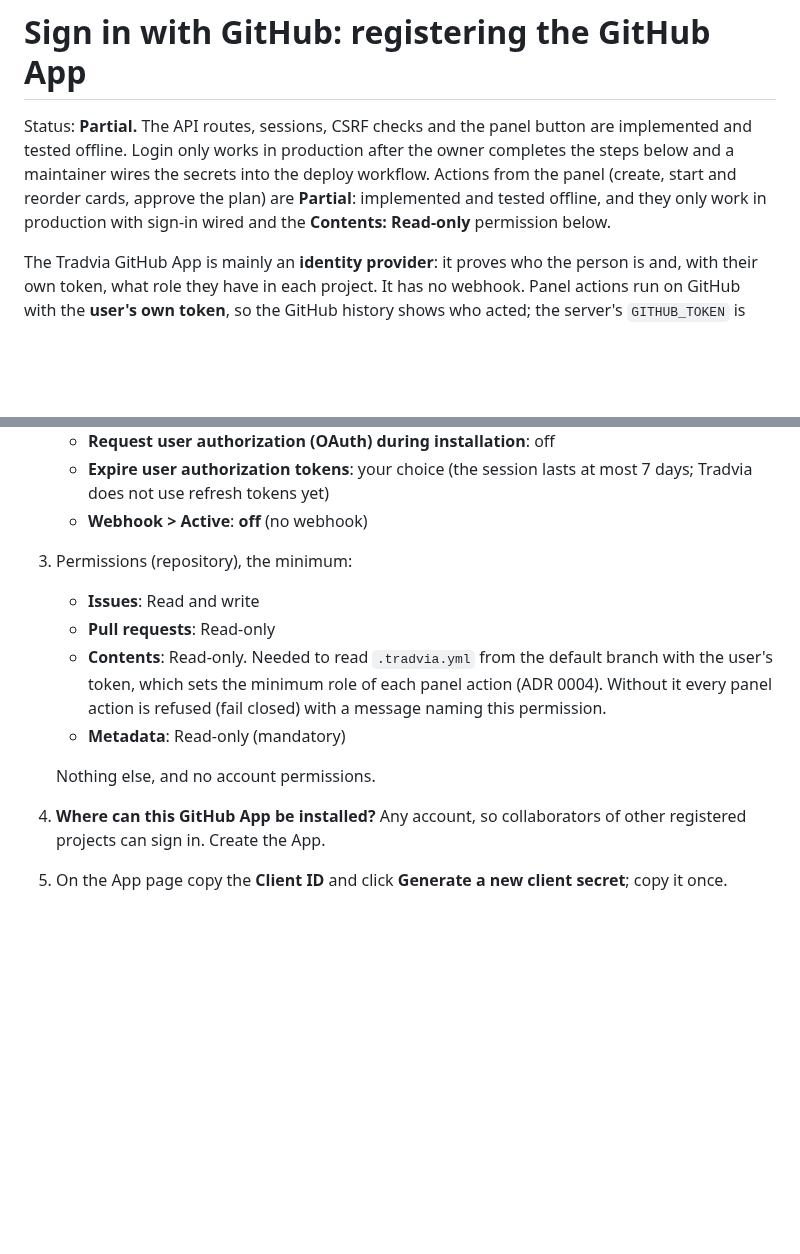
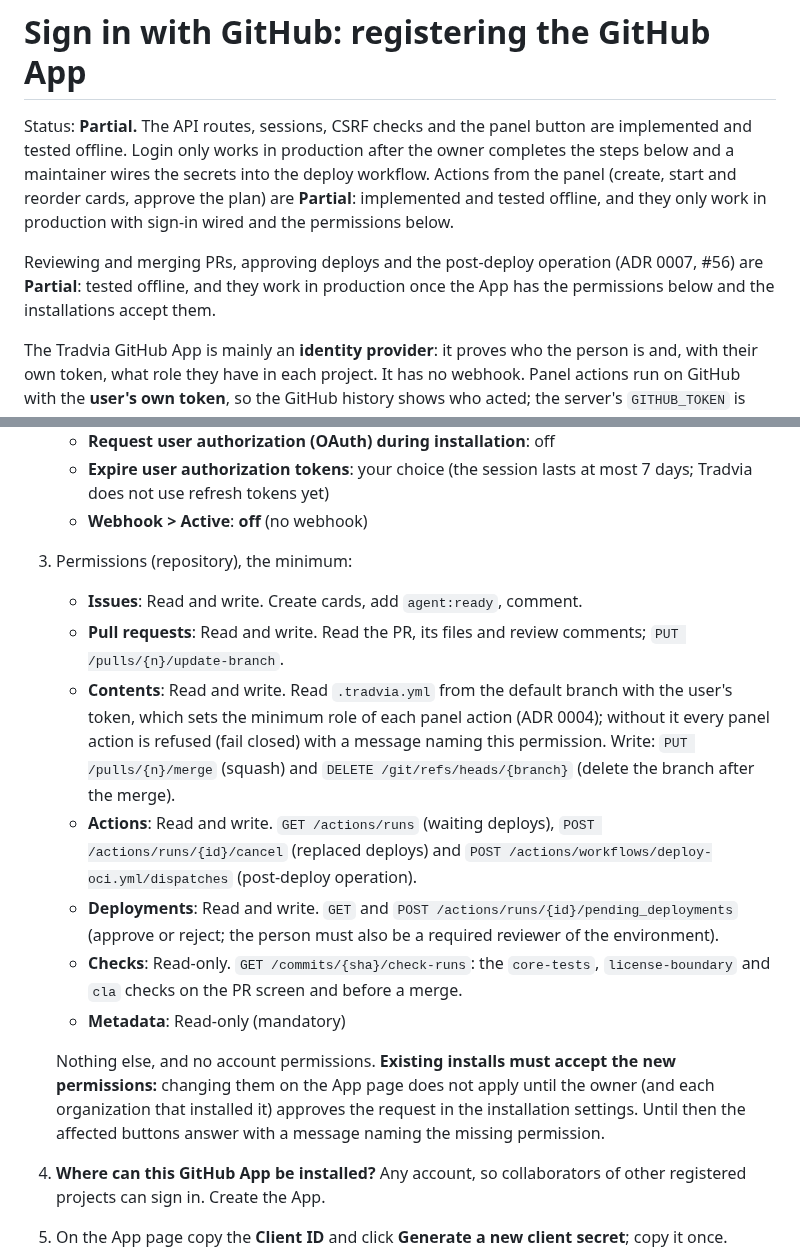
Before and after one commit to Tradvia/tradvia, a Markdown page: docs/github-app.md, 2 parts joined by grey strips. GitHub-like rendering; blank space fills up the shorter version.

Commit message:
feat(dashboard): review and merge pull requests and approve deploys in Tradvia (#56)

```diff
--- a/docs/github-app.md
+++ b/docs/github-app.md
@@ -5,7 +5,11 @@ are implemented and tested offline. Login only works in production after the
 owner completes the steps below and a maintainer wires the secrets into the
 deploy workflow. Actions from the panel (create, start and reorder cards, approve
 the plan) are **Partial**: implemented and tested offline, and they only work in
-production with sign-in wired and the **Contents: Read-only** permission below.
+production with sign-in wired and the permissions below.
+
+Reviewing and merging PRs, approving deploys and the post-deploy operation
+(ADR 0007, #56) are **Partial**: tested offline, and they work in production
+once the App has the permissions below and the installations accept them.
 
 The Tradvia GitHub App is mainly an **identity provider**: it proves who the
 person is and, with their own token, what role they have in each project. It
@@ -26,15 +30,29 @@ for them. Design: ADR 0008.
      7 days; Tradvia does not use refresh tokens yet)
    - **Webhook > Active**: **off** (no webhook)
 3. Permissions (repository), the minimum:
-   - **Issues**: Read and write
-   - **Pull requests**: Read-only
-   - **Contents**: Read-only. Needed to read `.tradvia.yml` from the default
-     branch with the user's token, which sets the minimum role of each panel
-     action (ADR 0004). Without it every panel action is refused (fail closed)
-     with a message naming this permission.
+   - **Issues**: Read and write. Create cards, add `agent:ready`, comment.
+   - **Pull requests**: Read and write. Read the PR, its files and review
+     comments; `PUT /pulls/{n}/update-branch`.
+   - **Contents**: Read and write. Read `.tradvia.yml` from the default branch
+     with the user's token, which sets the minimum role of each panel action
+     (ADR 0004); without it every panel action is refused (fail closed) with a
+     message naming this permission. Write: `PUT /pulls/{n}/merge` (squash) and
+     `DELETE /git/refs/heads/{branch}` (delete the branch after the merge).
+   - **Actions**: Read and write. `GET /actions/runs` (waiting deploys),
+     `POST /actions/runs/{id}/cancel` (replaced deploys) and
+     `POST /actions/workflows/deploy-oci.yml/dispatches` (post-deploy operation).
+   - **Deployments**: Read and write. `GET` and
+     `POST /actions/runs/{id}/pending_deployments` (approve or reject; the
+     person must also be a required reviewer of the environment).
+   - **Checks**: Read-only. `GET /commits/{sha}/check-runs`: the `core-tests`,
+     `license-boundary` and `cla` checks on the PR screen and before a merge.
    - **Metadata**: Read-only (mandatory)
 
-   Nothing else, and no account permissions.
+   Nothing else, and no account permissions. **Existing installs must accept
+   the new permissions:** changing them on the App page does not apply until
+   the owner (and each organization that installed it) approves the request in
+   the installation settings. Until then the affected buttons answer with a
+   message naming the missing permission.
 4. **Where can this GitHub App be installed?** Any account, so collaborators of
    other registered projects can sign in. Create the App.
 5. On the App page copy the **Client ID** and click **Generate a new client
```
Also changed, not shown: other parts of docs/github-app.md (+22 -0 lines).
